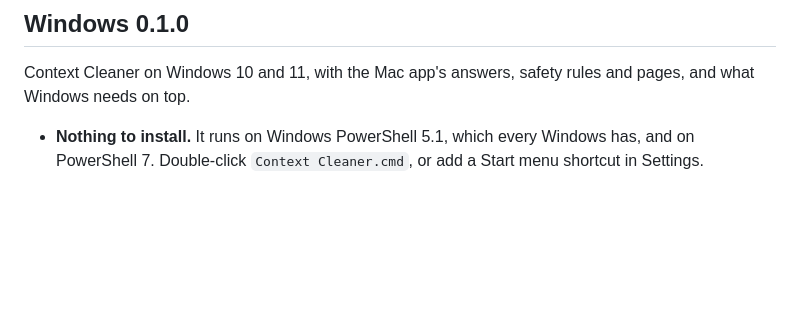
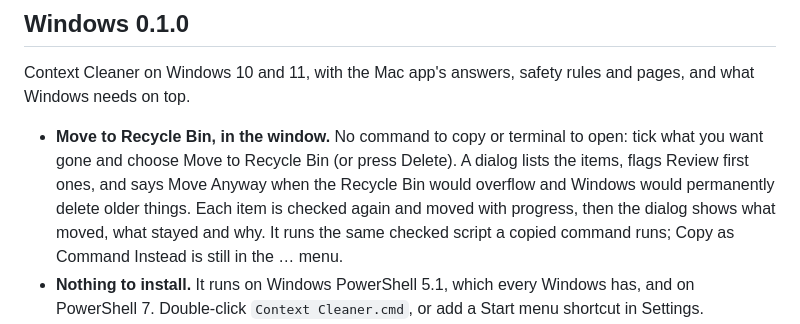
Before and after one commit to chrissotraidis/contextcleaner, a Markdown page: docs/CHANGELOG.md, the part around the change. Drawn GitHub-style; blank space fills up the shorter version.

```diff
--- a/docs/CHANGELOG.md
+++ b/docs/CHANGELOG.md
@@ -6,6 +6,7 @@ What changed in each release. Each version's [validation record](validation) say
 
 Context Cleaner on Windows 10 and 11, with the Mac app's answers, safety rules and pages, and what Windows needs on top.
 
+- **Move to Recycle Bin, in the window.** No command to copy or terminal to open: tick what you want gone and choose Move to Recycle Bin (or press Delete). A dialog lists the items, flags Review first ones, and says Move Anyway when the Recycle Bin would overflow and Windows would permanently delete older things. Each item is checked again and moved with progress, then the dialog shows what moved, what stayed and why. It runs the same checked script a copied command runs; Copy as Command Instead is still in the … menu.
 - **Nothing to install.** It runs on Windows PowerShell 5.1, which every Windows has, and on PowerShell 7. Double-click `Context Cleaner.cmd`, or add a Start menu shortcut in Settings.
 - **Every Mac page.** Overview with free space over time and one bar for the drive; Free Up Space with Untouched for, Nothing lost and Review first, Biggest first or By kind, and one command; Folders with answer tiles, search, sorting, several folders at once and a card with size over time and your note; Watchlist, Ignored, Couldn't Scan with Scan These Again, History and Settings. Right-click any folder to scan it again, watch it, call its growth normal, be reminded tomorrow, ignore, track or stop scanning it.
 - **Feels like a Windows app.** Opens where you left it, back and forward with Alt+arrows and the mouse's side buttons, scan progress on the taskbar button, a sidebar that collapses to icons, high-contrast themes, and names for screen readers.
```
Also changed, not shown: docs/validation/Windows validation 0.1.0.md (+15 -0 lines), windows/README.md (+14 -9 lines), docs/images/windows-folders-light.png, docs/images/windows-folders.png, docs/images/windows-free-up-space.png, docs/images/windows-history.png, docs/images/windows-move.png (added), docs/images/windows-overview.png, 4 other files.
